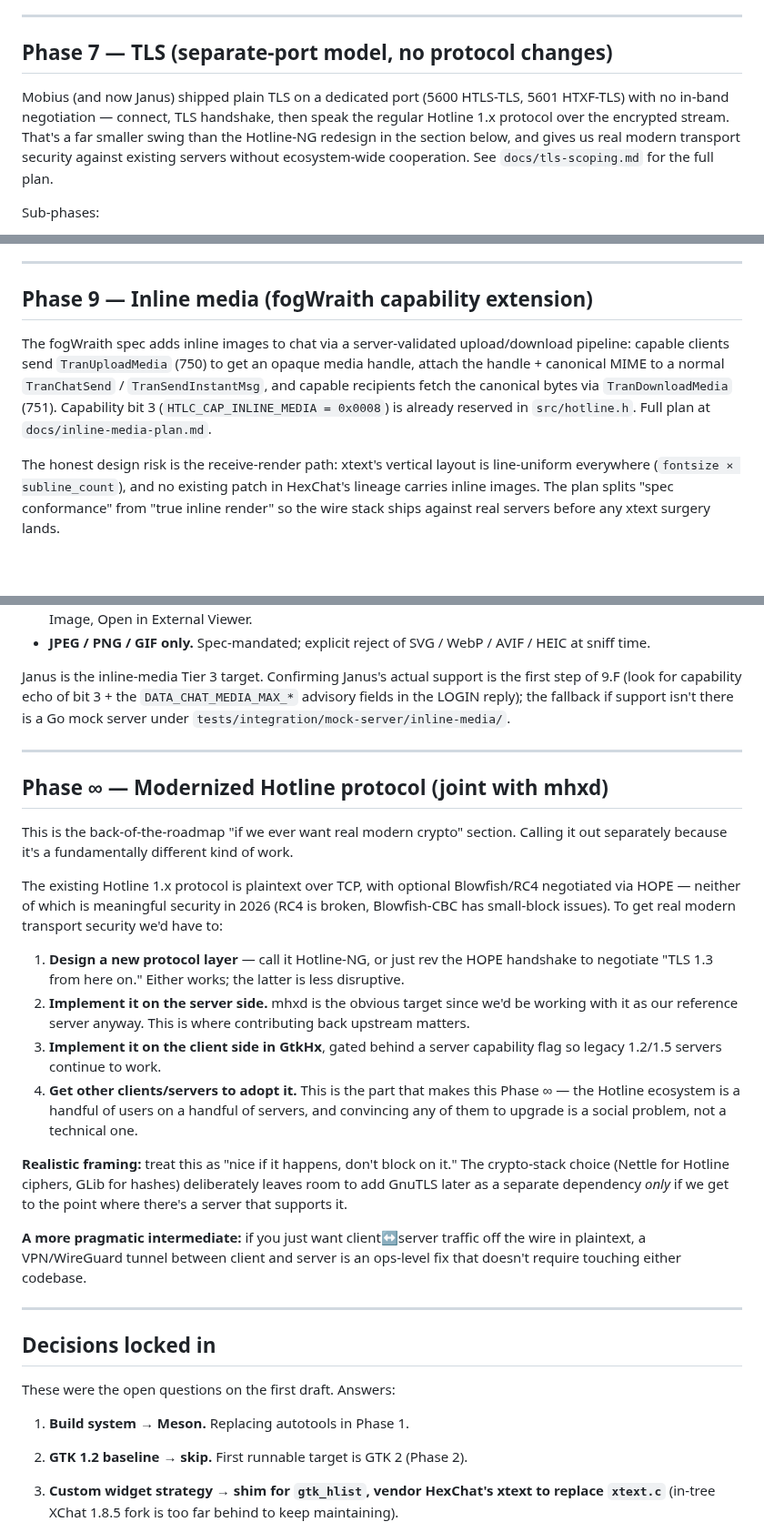
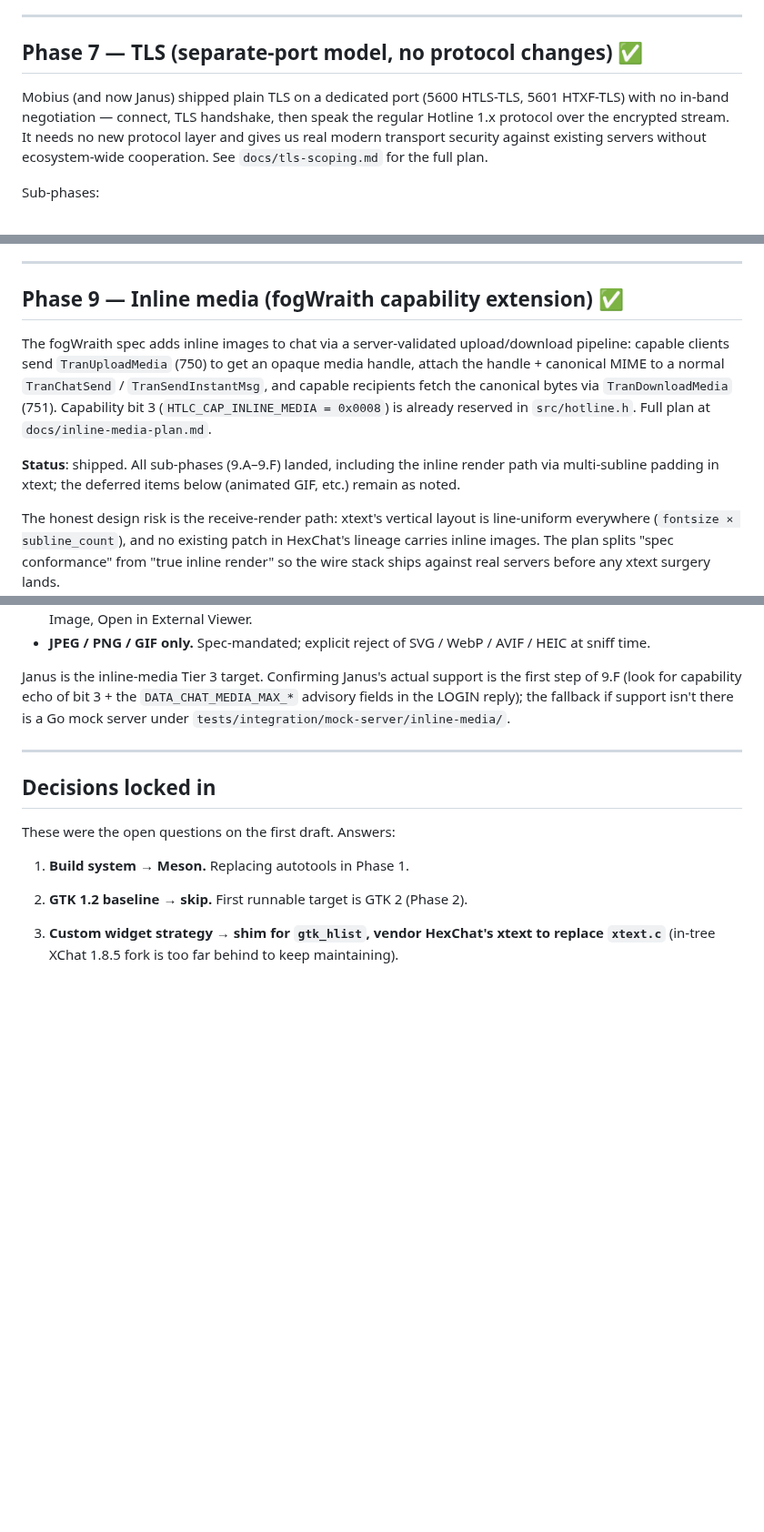
Before and after one commit to mishan/gtkhx, a Markdown page: ROADMAP.md, 3 parts joined by grey strips. Shown at 91% size. GitHub-like rendering; blank space fills up the shorter version.

```diff
--- a/ROADMAP.md
+++ b/ROADMAP.md
@@ -257,9 +257,9 @@ These are independent of the GTK climb and can be slotted in earlier (some of th
 
 ---
 
-## Phase 7 — TLS (separate-port model, no protocol changes)
+## Phase 7 — TLS (separate-port model, no protocol changes) ✅
 
-Mobius (and now Janus) shipped plain TLS on a dedicated port (5600 HTLS-TLS, 5601 HTXF-TLS) with no in-band negotiation — connect, TLS handshake, then speak the regular Hotline 1.x protocol over the encrypted stream. That's a far smaller swing than the Hotline-NG redesign in the section below, and gives us real modern transport security against existing servers without ecosystem-wide cooperation. See `docs/tls-scoping.md` for the full plan.
+Mobius (and now Janus) shipped plain TLS on a dedicated port (5600 HTLS-TLS, 5601 HTXF-TLS) with no in-band negotiation — connect, TLS handshake, then speak the regular Hotline 1.x protocol over the encrypted stream. It needs no new protocol layer and gives us real modern transport security against existing servers without ecosystem-wide cooperation. See `docs/tls-scoping.md` for the full plan.
 
 Sub-phases:
 
@@ -305,9 +305,11 @@ Phase 8 follow-ups (small):
 
 ---
 
-## Phase 9 — Inline media (fogWraith capability extension)
+## Phase 9 — Inline media (fogWraith capability extension) ✅
 
 The fogWraith spec adds inline images to chat via a server-validated upload/download pipeline: capable clients send `TranUploadMedia` (750) to get an opaque media handle, attach the handle + canonical MIME to a normal `TranChatSend` / `TranSendInstantMsg`, and capable recipients fetch the canonical bytes via `TranDownloadMedia` (751). Capability bit 3 (`HTLC_CAP_INLINE_MEDIA = 0x0008`) is already reserved in `src/hotline.h`. Full plan at `docs/inline-media-plan.md`.
+
+**Status**: shipped. All sub-phases (9.A–9.F) landed, including the inline render path via multi-subline padding in xtext; the deferred items below (animated GIF, etc.) remain as noted.
 
 The honest design risk is the receive-render path: xtext's vertical layout is line-uniform everywhere (`fontsize × subline_count`), and no existing patch in HexChat's lineage carries inline images. The plan splits "spec conformance" from "true inline render" so the wire stack ships against real servers before any xtext surgery lands.
 
@@ -328,23 +330,6 @@ Locked-in choices:
 - **JPEG / PNG / GIF only.** Spec-mandated; explicit reject of SVG / WebP / AVIF / HEIC at sniff time.
 
 Janus is the inline-media Tier 3 target. Confirming Janus's actual support is the first step of 9.F (look for capability echo of bit 3 + the `DATA_CHAT_MEDIA_MAX_*` advisory fields in the LOGIN reply); the fallback if support isn't there is a Go mock server under `tests/integration/mock-server/inline-media/`.
-
----
-
-## Phase ∞ — Modernized Hotline protocol (joint with mhxd)
-
-This is the back-of-the-roadmap "if we ever want real modern crypto" section. Calling it out separately because it's a fundamentally different kind of work.
-
-The existing Hotline 1.x protocol is plaintext over TCP, with optional Blowfish/RC4 negotiated via HOPE — neither of which is meaningful security in 2026 (RC4 is broken, Blowfish-CBC has small-block issues). To get real modern transport security we'd have to:
-
-1. **Design a new protocol layer** — call it Hotline-NG, or just rev the HOPE handshake to negotiate "TLS 1.3 from here on." Either works; the latter is less disruptive.
-2. **Implement it on the server side.** mhxd is the obvious target since we'd be working with it as our reference server anyway. This is where contributing back upstream matters.
-3. **Implement it on the client side in GtkHx**, gated behind a server capability flag so legacy 1.2/1.5 servers continue to work.
-4. **Get other clients/servers to adopt it.** This is the part that makes this Phase ∞ — the Hotline ecosystem is a handful of users on a handful of servers, and convincing any of them to upgrade is a social problem, not a technical one.
-
-**Realistic framing:** treat this as "nice if it happens, don't block on it." The crypto-stack choice (Nettle for Hotline ciphers, GLib for hashes) deliberately leaves room to add GnuTLS later as a separate dependency *only* if we get to the point where there's a server that supports it.
-
-**A more pragmatic intermediate:** if you just want client↔server traffic off the wire in plaintext, a VPN/WireGuard tunnel between client and server is an ops-level fix that doesn't require touching either codebase.
 
 ---
 
```
Also changed, not shown: other parts of ROADMAP.md (+7 -7 lines), docs/rust/ROADMAP.md (+2 -5 lines).
